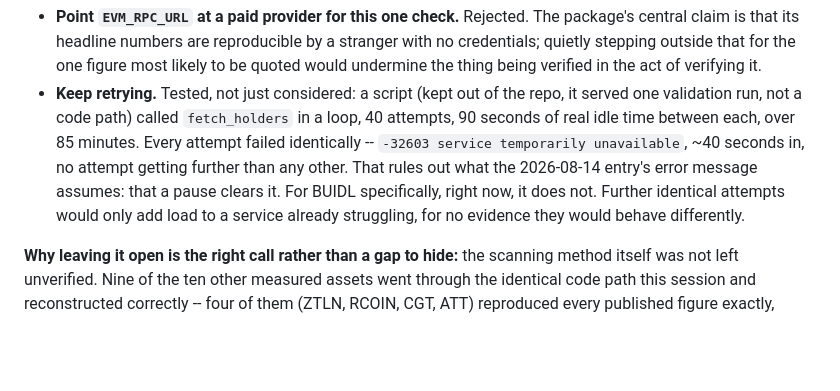
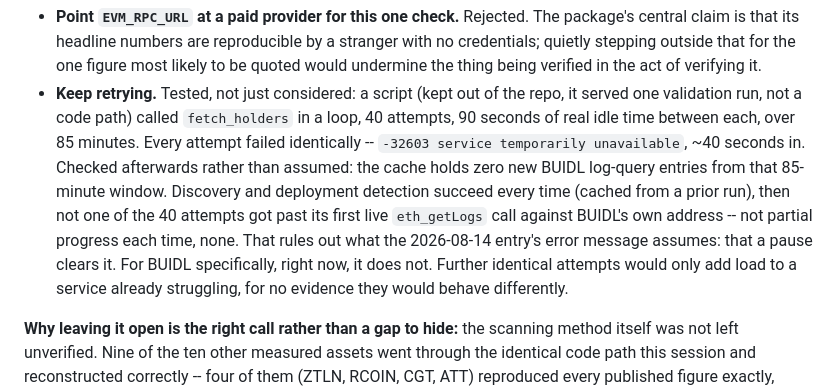
Before and after one commit to Atytmr07/rwa-liquidity, a Markdown page: DECISIONS.md, the part around the change. Drawn GitHub-style; blank space fills up the shorter version.

Commit message:
docs: sharpen the BUIDL retry finding from "no attempt got further" to "zero progress"
Checked the cache after writing the previous entry rather than trusting the
timing alone: 85 minutes, 40 attempts, zero new BUIDL log-query cache entries.
Discovery and deployment detection succeed every time (already cached), then
not one of the 40 attempts gets past its first live eth_getLogs call against
BUIDL's own address. Not "no attempt outpaced another" -- none progressed at
all. Same conclusion, stronger and more precisely stated evidence for it.

```diff
--- a/DECISIONS.md
+++ b/DECISIONS.md
@@ -33,11 +33,15 @@ stays the free, keyless endpoint; it was not swapped for a paid one.
   repo, it served one validation run, not a code path) called `fetch_holders`
   in a loop, 40 attempts, 90 seconds of real idle time between each, over 85
   minutes. Every attempt failed identically -- `-32603 service temporarily
-  unavailable`, ~40 seconds in, no attempt getting further than any other.
-  That rules out what the 2026-08-14 entry's error message assumes: that a
-  pause clears it. For BUIDL specifically, right now, it does not. Further
-  identical attempts would only add load to a service already struggling,
-  for no evidence they would behave differently.
+  unavailable`, ~40 seconds in. Checked afterwards rather than assumed: the
+  cache holds zero new BUIDL log-query entries from that 85-minute window.
+  Discovery and deployment detection succeed every time (cached from a
+  prior run), then not one of the 40 attempts got past its first live
+  `eth_getLogs` call against BUIDL's own address -- not partial progress
+  each time, none. That rules out what the 2026-08-14 entry's error message
+  assumes: that a pause clears it. For BUIDL specifically, right now, it does
+  not. Further identical attempts would only add load to a service already
+  struggling, for no evidence they would behave differently.
 
 **Why leaving it open is the right call rather than a gap to hide:** the
 scanning method itself was not left unverified. Nine of the ten other
```
